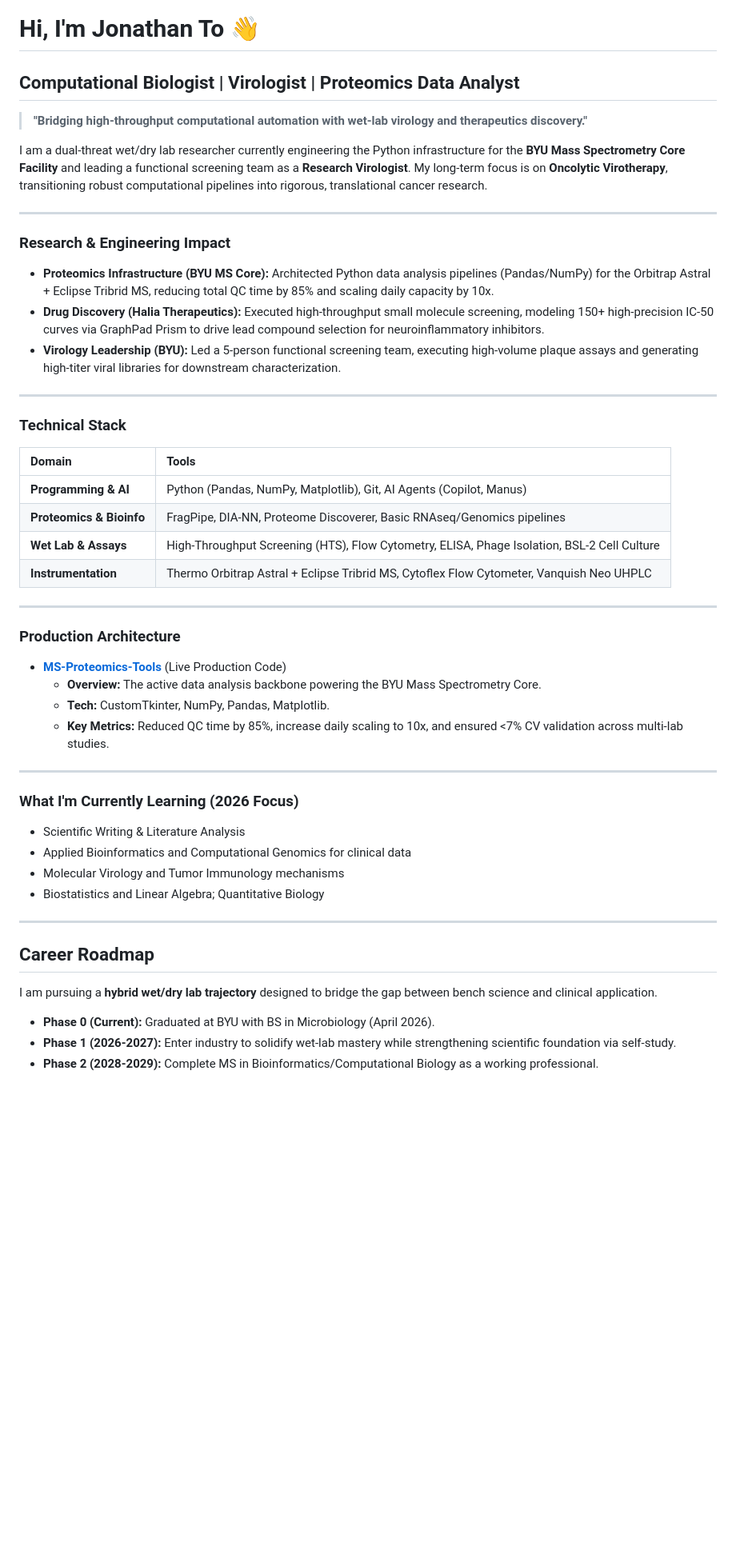
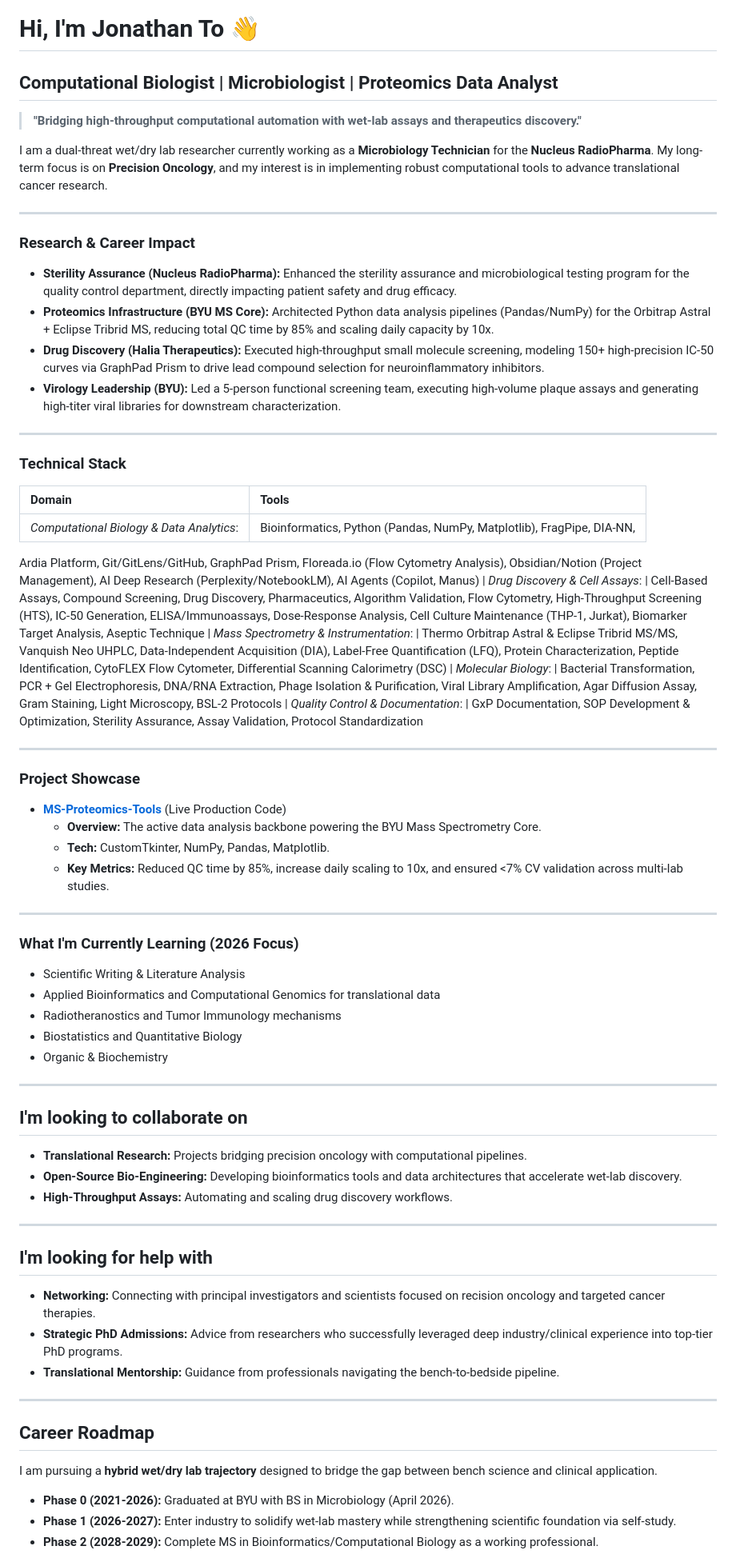
Before and after one commit to jonathanto99/jonathanto99, a Markdown page: .github/README.md, the part around one of its changes. Shown at 80% size. Drawn GitHub-style; blank space fills up the shorter version.

Commit message:
Update README.md to reflect current role and focus on Precision Oncology

```diff
--- a/.github/README.md
+++ b/.github/README.md
@@ -1,18 +1,19 @@
 # Hi, I'm Jonathan To 👋
 
-## Computational Biologist | Virologist | Proteomics Data Analyst
+## Computational Biologist | Microbiologist | Proteomics Data Analyst
 
-> **"Bridging high-throughput computational automation with wet-lab virology and therapeutics discovery."**
+> **"Bridging high-throughput computational automation with wet-lab assays and therapeutics discovery."**
 
-I am a dual-threat wet/dry lab researcher currently engineering the Python infrastructure for the **BYU Mass Spectrometry Core Facility** and leading a functional screening team as a **Research Virologist**. My long-term focus is on **Oncolytic Virotherapy**, transitioning robust computational pipelines into rigorous, translational cancer research.
+I am a dual-threat wet/dry lab researcher currently working as a **Microbiology Technician** for the **Nucleus RadioPharma**. My long-term focus is on **Precision Oncology**, and my interest is in implementing robust computational tools to advance translational cancer research.
 
 ------------------------------------------------------------------------
 
-### Research & Engineering Impact
+### Research & Career Impact
 
-- **Proteomics Infrastructure (BYU MS Core):** Architected Python data analysis pipelines (Pandas/NumPy) for the Orbitrap Astral + Eclipse Tribrid MS, reducing total QC time by 85% and scaling daily capacity by 10x.
-- **Drug Discovery (Halia Therapeutics):** Executed high-throughput small molecule screening, modeling 150+ high-precision IC-50 curves via GraphPad Prism to drive lead compound selection for neuroinflammatory inhibitors.
-- **Virology Leadership (BYU):** Led a 5-person functional screening team, executing high-volume plaque assays and generating high-titer viral libraries for downstream characterization.
+-   **Sterility Assurance (Nucleus RadioPharma):** Enhanced the sterility assurance and microbiological testing program for the quality control department, directly impacting patient safety and drug efficacy.
+-   **Proteomics Infrastructure (BYU MS Core):** Architected Python data analysis pipelines (Pandas/NumPy) for the Orbitrap Astral + Eclipse Tribrid MS, reducing total QC time by 85% and scaling daily capacity by 10x.
+-   **Drug Discovery (Halia Therapeutics):** Executed high-throughput small molecule screening, modeling 150+ high-precision IC-50 curves via GraphPad Prism to drive lead compound selection for neuroinflammatory inhibitors.
+-   **Virology Leadership (BYU):** Led a 5-person functional screening team, executing high-volume plaque assays and generating high-titer viral libraries for downstream characterization.
 
 ------------------------------------------------------------------------
 
@@ -20,14 +21,16 @@ I am a dual-threat wet/dry lab researcher currently engineering the Python infra
 
 | Domain | Tools |
 |:---|:---|
-| **Programming & AI** | Python (Pandas, NumPy, Matplotlib), Git, AI Agents (Copilot, Manus) |
-| **Proteomics & Bioinfo** | FragPipe, DIA-NN, Proteome Discoverer, Basic RNAseq/Genomics pipelines |
-| **Wet Lab & Assays** | High-Throughput Screening (HTS), Flow Cytometry, ELISA, Phage Isolation, BSL-2 Cell Culture |
-| **Instrumentation** | Thermo Orbitrap Astral + Eclipse Tribrid MS, Cytoflex Flow Cytometer, Vanquish Neo UHPLC |
+| *Computational Biology & Data Analytics*: | Bioinformatics, Python (Pandas, NumPy, Matplotlib), FragPipe, DIA-NN,
+Ardia Platform, Git/GitLens/GitHub, GraphPad Prism, Floreada.io (Flow Cytometry Analysis), Obsidian/Notion (Project Management), AI Deep Research (Perplexity/NotebookLM), AI Agents (Copilot, Manus)
+| *Drug Discovery & Cell Assays*: | Cell-Based Assays, Compound Screening, Drug Discovery, Pharmaceutics, Algorithm Validation, Flow Cytometry, High-Throughput Screening (HTS), IC-50 Generation, ELISA/Immunoassays, Dose-Response Analysis, Cell Culture Maintenance (THP-1, Jurkat), Biomarker Target Analysis, Aseptic Technique
+| *Mass Spectrometry & Instrumentation*: | Thermo Orbitrap Astral & Eclipse Tribrid MS/MS, Vanquish Neo UHPLC, Data-Independent Acquisition (DIA), Label-Free Quantification (LFQ), Protein Characterization, Peptide Identification, CytoFLEX Flow Cytometer, Differential Scanning Calorimetry (DSC)
+| *Molecular Biology*: | Bacterial Transformation, PCR + Gel Electrophoresis, DNA/RNA Extraction, Phage Isolation & Purification, Viral Library Amplification, Agar Diffusion Assay, Gram Staining, Light Microscopy, BSL-2 Protocols
+| *Quality Control & Documentation*: | GxP Documentation, SOP Development & Optimization, Sterility Assurance, Assay Validation, Protocol Standardization
 
 ------------------------------------------------------------------------
 
-### Production Architecture
+### Project Showcase
 
 -   [**MS-Proteomics-Tools**](https://github.com/jonathanto99/ms-proteomics-tools) (Live Production Code)
     -   **Overview:** The active data analysis backbone powering the BYU Mass Spectrometry Core.
@@ -37,10 +40,27 @@ I am a dual-threat wet/dry lab researcher currently engineering the Python infra
 ------------------------------------------------------------------------
 
 ### What I'm Currently Learning (2026 Focus)
-- Scientific Writing & Literature Analysis
-- Applied Bioinformatics and Computational Genomics for clinical data
-- Molecular Virology and Tumor Immunology mechanisms
-- Biostatistics and Linear Algebra; Quantitative Biology
+-   Scientific Writing & Literature Analysis
+-   Applied Bioinformatics and Computational Genomics for translational data
+-   Radiotheranostics and Tumor Immunology mechanisms
+-   Biostatistics and Quantitative Biology
+-   Organic & Biochemistry
+
+------------------------------------------------------------------------
+
+## I'm looking to collaborate on
+
+-   **Translational Research:** Projects bridging precision oncology with computational pipelines.
+-   **Open-Source Bio-Engineering:** Developing bioinformatics tools and data architectures that accelerate wet-lab discovery.
+-   **High-Throughput Assays:** Automating and scaling drug discovery workflows.
+
+------------------------------------------------------------------------
+
+## I'm looking for help with
+
+-   **Networking:** Connecting with principal investigators and scientists focused on recision oncology and targeted cancer therapies.
+-   **Strategic PhD Admissions:** Advice from researchers who successfully leveraged deep industry/clinical experience into top-tier PhD programs.
+-   **Translational Mentorship:** Guidance from professionals navigating the bench-to-bedside pipeline.
 
 ------------------------------------------------------------------------
 
@@ -48,6 +68,6 @@ I am a dual-threat wet/dry lab researcher currently engineering the Python infra
 
 I am pursuing a **hybrid wet/dry lab trajectory** designed to bridge the gap between bench science and clinical application.
 
--   **Phase 0 (Current):** Graduated at BYU with BS in Microbiology (April 2026).
+-   **Phase 0 (2021-2026):** Graduated at BYU with BS in Microbiology (April 2026).
 -   **Phase 1 (2026-2027):** Enter industry to solidify wet-lab mastery while strengthening scientific foundation via self-study.
 -   **Phase 2 (2028-2029):** Complete MS in Bioinformatics/Computational Biology as a working professional.
```
Also changed, not shown: other parts of .github/README.md (+5 -30 lines).
